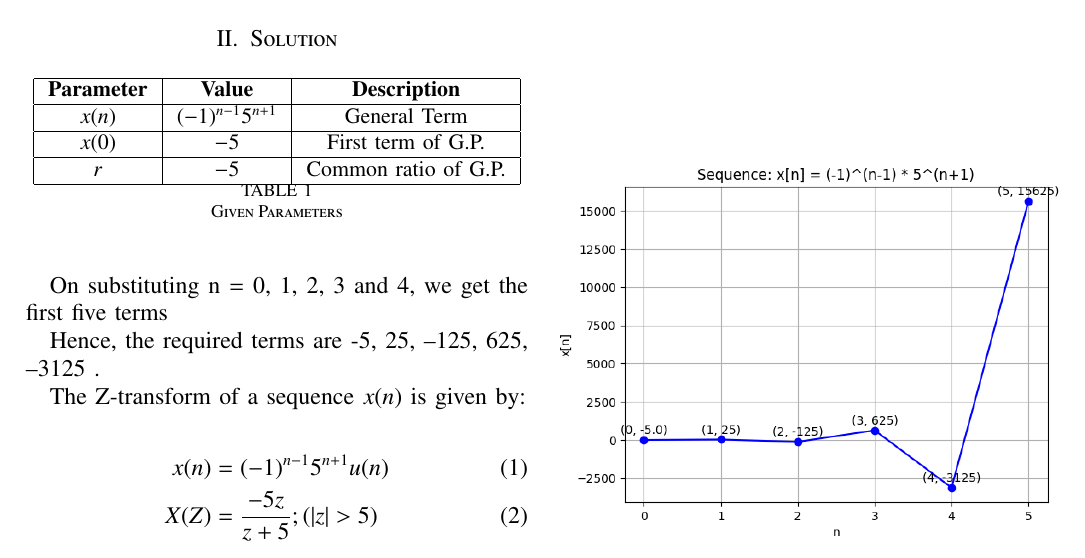
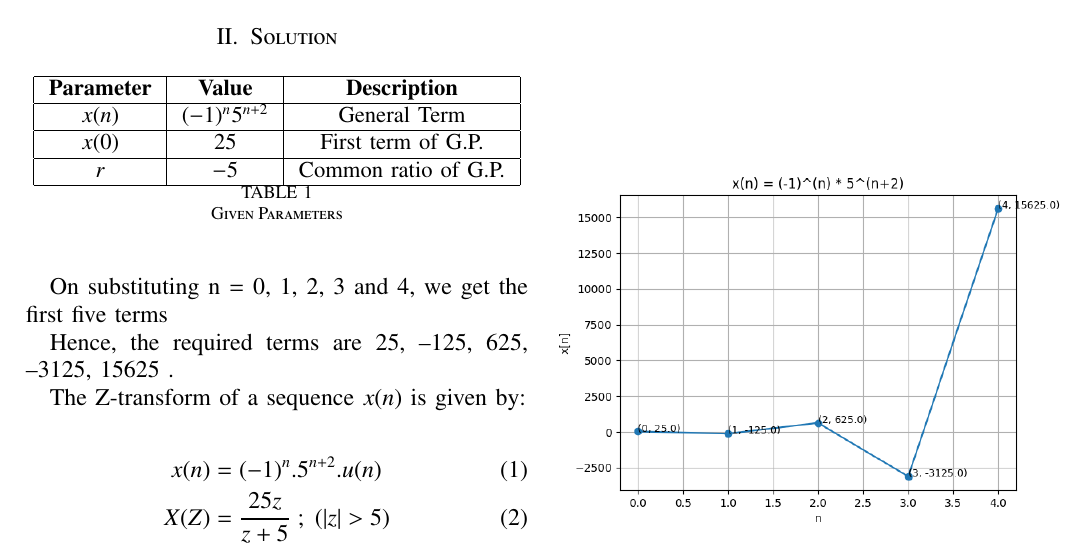
Before and after one commit to Garachi265/Discrete, a LaTeX problem sheet (Assignment2/Assignment_2.tex, which reads Assignment2/table/table2.tex): part of the page, cut so that both start at the same text. Compiled offline with pdfLaTeX.

Commit message:
Add files via upload

```diff
--- a/Assignment2/Assignment_2.tex
+++ b/Assignment2/Assignment_2.tex
@@ -97,14 +97,14 @@ Indian Institute of Technology Hyderabad
 
 On substituting n = 0, 1, 2, 3 and 4, we get the first five terms
 
-Hence, the required terms are -5, 25, –125, 625, –3125 .
+Hence, the required terms are 25, –125, 625, –3125, 15625 .
 
 
 The Z-transform of a sequence $x(n)$ is given by:
 
  \begin{align}
-	     x(n) &= (-1)^{n-1}5^{n+1}u(n)
-	       \\  X(Z) &= \dfrac{-5z}{z+5}; ( |z| > 5 )
+	     x(n) &= (-1)^{n}.5^{n+2}.u(n)
+	       \\  X(Z) &= \dfrac{25z}{z+5} \; ; \;( |z| > 5 )
  \end{align}
 
 
--- a/Assignment2/table/table2.tex
+++ b/Assignment2/table/table2.tex
@@ -3,9 +3,9 @@
      \textbf{Parameter} & \textbf{Value} &
      \textbf{Description}\\
     \hline
-     $x(n)$ &  $(-1)^{n-1}5^{n+1}$ & General Term\\
+     $x(n)$ &  $(-1)^{n}5^{n+2}$ & General Term\\
     \hline
-     $x(0)$ &  $-5$ & First term of G.P.\\
+     $x(0)$ &  $25$ & First term of G.P.\\
 
     \hline
      $r$ & $-5$ & Common ratio of G.P.  \\
```
Also changed, not shown: Assignment2/code/c_code.c (+1 -1 lines), Assignment2/code/graph.py (+2 -2 lines), Assignment2/code/values.dat (+5 -5 lines), Assignment2/Assignment_2.pdf, Assignment2/figures/grasi2.png, 2 other files.
